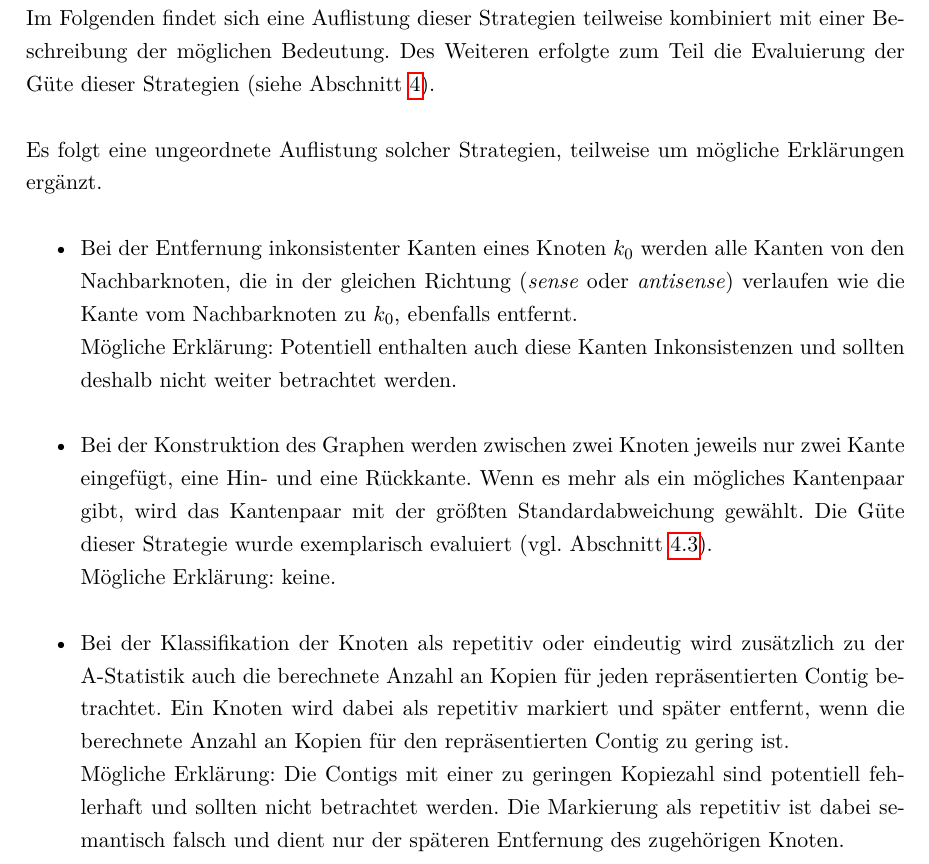
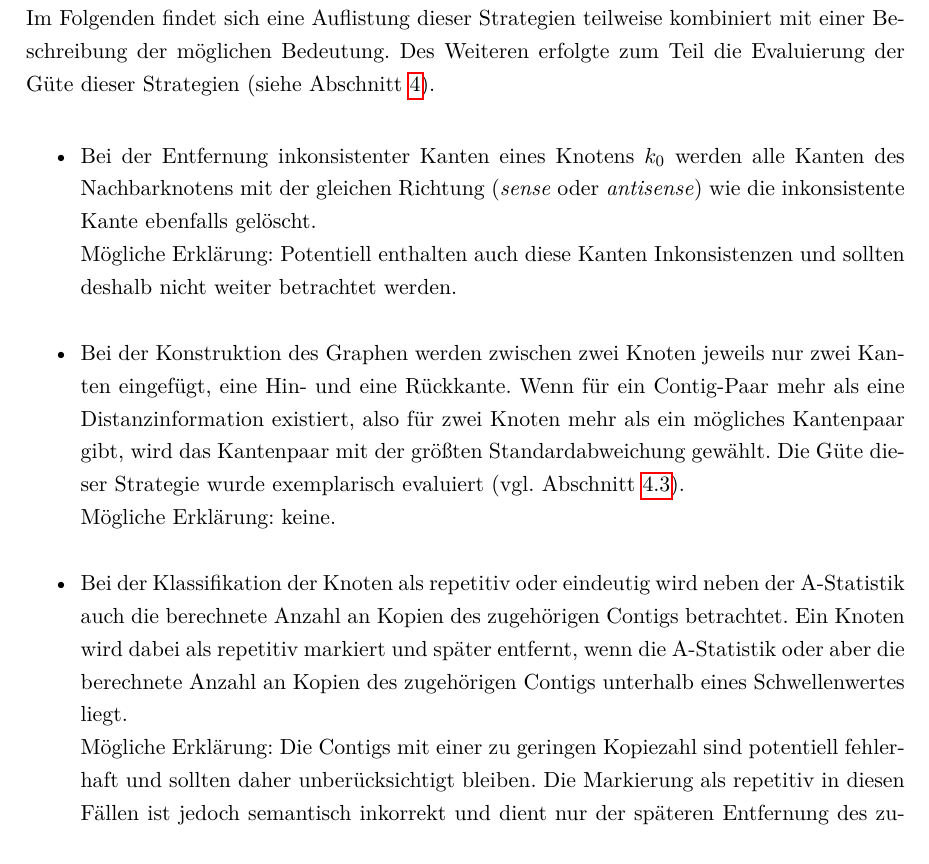
Before and after one commit to dorleosterode/gt-scaffold, a LaTeX paper (doc/ausarbeitung.tex): part of page 14 of 25, cut so that both start at the same text. Compiled offline with pdfLaTeX.

Commit message:
Abschnitt 3.4 umformuliert

```diff
--- a/doc/ausarbeitung.tex
+++ b/doc/ausarbeitung.tex
@@ -603,31 +603,32 @@ Beschreibung der möglichen Bedeutung. Des Weiteren erfolgte zum Teil
 die Evaluierung der Güte dieser Strategien
 (siehe Abschnitt~\ref{sec: Ergebnisse}).
 
-Es folgt eine ungeordnete Auflistung solcher Strategien, teilweise um
-mögliche Erklärungen ergänzt.
 \begin{itemize}
-\item Bei der Entfernung inkonsistenter Kanten eines Knoten $k_0$
-  werden alle Kanten von den Nachbarknoten, die in der gleichen
-  Richtung (\textit{sense} oder \textit{antisense}) verlaufen wie die
-  Kante vom Nachbarknoten zu $k_0$, ebenfalls entfernt. \\
+\item Bei der Entfernung inkonsistenter Kanten eines Knotens $k_0$
+  werden alle Kanten des Nachbarknotens mit der gleichen Richtung
+  (\textit{sense} oder \textit{antisense}) wie die inkonsistente
+  Kante ebenfalls gelöscht.\\
   Mögliche Erklärung: Potentiell enthalten auch diese Kanten
   Inkonsistenzen und sollten deshalb nicht weiter betrachtet werden.
 \item Bei der Konstruktion des Graphen werden zwischen zwei Knoten
-  jeweils nur zwei Kante eingefügt, eine Hin- und eine Rückkante.
-  Wenn es mehr als ein mögliches Kantenpaar gibt, wird das Kantenpaar mit der
-  größten Standardabweichung gewählt. Die Güte dieser Strategie wurde
-  exemplarisch evaluiert (vgl. Abschnitt~\ref{sec: wunderlich_assert}).\\
+  jeweils nur zwei Kanten eingefügt, eine Hin- und eine Rückkante.
+  Wenn für ein Contig-Paar mehr als eine Distanzinformation existiert,
+  also für zwei Knoten mehr als ein mögliches Kantenpaar gibt,
+  wird das Kantenpaar mit der größten Standardabweichung gewählt.
+  Die Güte dieser Strategie wurde exemplarisch evaluiert
+  (vgl. Abschnitt~\ref{sec: wunderlich_assert}).\\
   Mögliche Erklärung: keine.
 \item Bei der Klassifikation der Knoten als repetitiv oder eindeutig
-  wird zusätzlich zu der A-Statistik auch die berechnete Anzahl an
-  Kopien für jeden repräsentierten Contig betrachtet. Ein Knoten wird
+  wird neben der A-Statistik auch die berechnete Anzahl an
+  Kopien des zugehörigen Contigs betrachtet. Ein Knoten wird
   dabei als repetitiv markiert und später entfernt, wenn die
-  berechnete Anzahl an Kopien für den repräsentierten Contig zu gering
-  ist. \\
+  A-Statistik oder aber die berechnete Anzahl an Kopien des zugehörigen
+  Contigs unterhalb eines Schwellenwertes liegt. \\
   Mögliche Erklärung: Die Contigs mit einer zu geringen
-  Kopiezahl sind potentiell fehlerhaft und sollten nicht betrachtet
-  werden. Die Markierung als repetitiv ist dabei semantisch falsch und
-  dient nur der späteren Entfernung des zugehörigen Knoten.
+  Kopiezahl sind potentiell fehlerhaft und sollten daher unberücksichtigt
+  bleiben. Die Markierung als repetitiv in diesen Fällen ist jedoch
+  semantisch inkorrekt und dient nur der späteren Entfernung des
+  zugehörigen Knotens.
 \end{itemize}
 
 \section{Ergebnisse}
```
